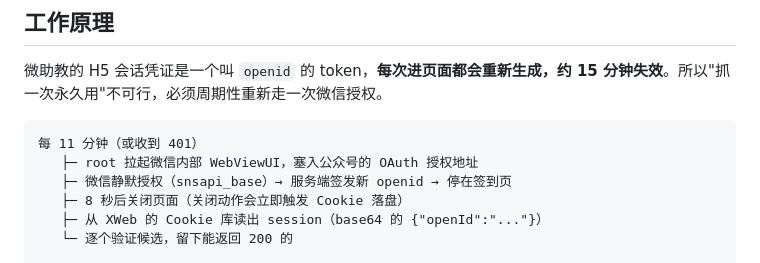
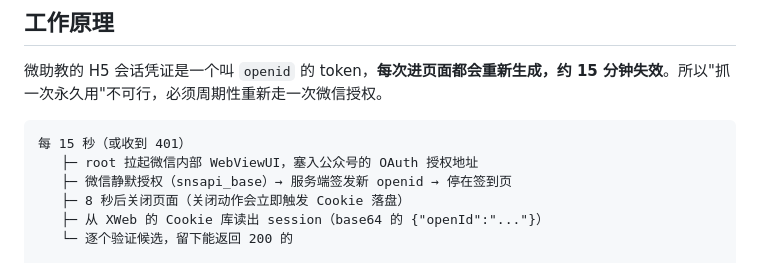
Before and after one commit to qyr070209/weizhujiao-autosign, a Markdown page: README.md, the part around the change. Drawn GitHub-style.

Commit message:
Update token expiration time from 11 minutes to 15 seconds

````diff
--- a/README.md
+++ b/README.md
@@ -41,7 +41,7 @@
 微助教的 H5 会话凭证是一个叫 `openid` 的 token，**每次进页面都会重新生成，约 15 分钟失效**。所以"抓一次永久用"不可行，必须周期性重新走一次微信授权。
 
 ```
-每 11 分钟（或收到 401）
+每 15 秒（或收到 401）
    ├─ root 拉起微信内部 WebViewUI，塞入公众号的 OAuth 授权地址
    ├─ 微信静默授权（snsapi_base）→ 服务端签发新 openid → 停在签到页
    ├─ 8 秒后关闭页面（关闭动作会立即触发 Cookie 落盘）
````
